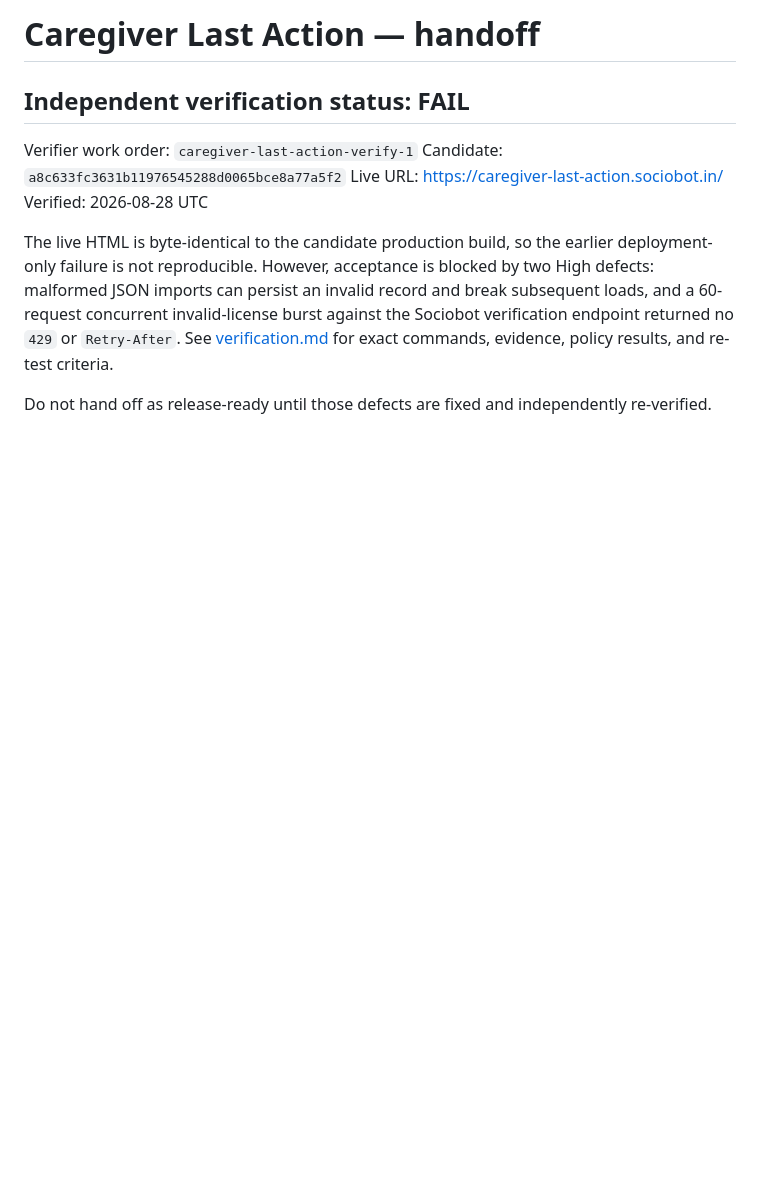
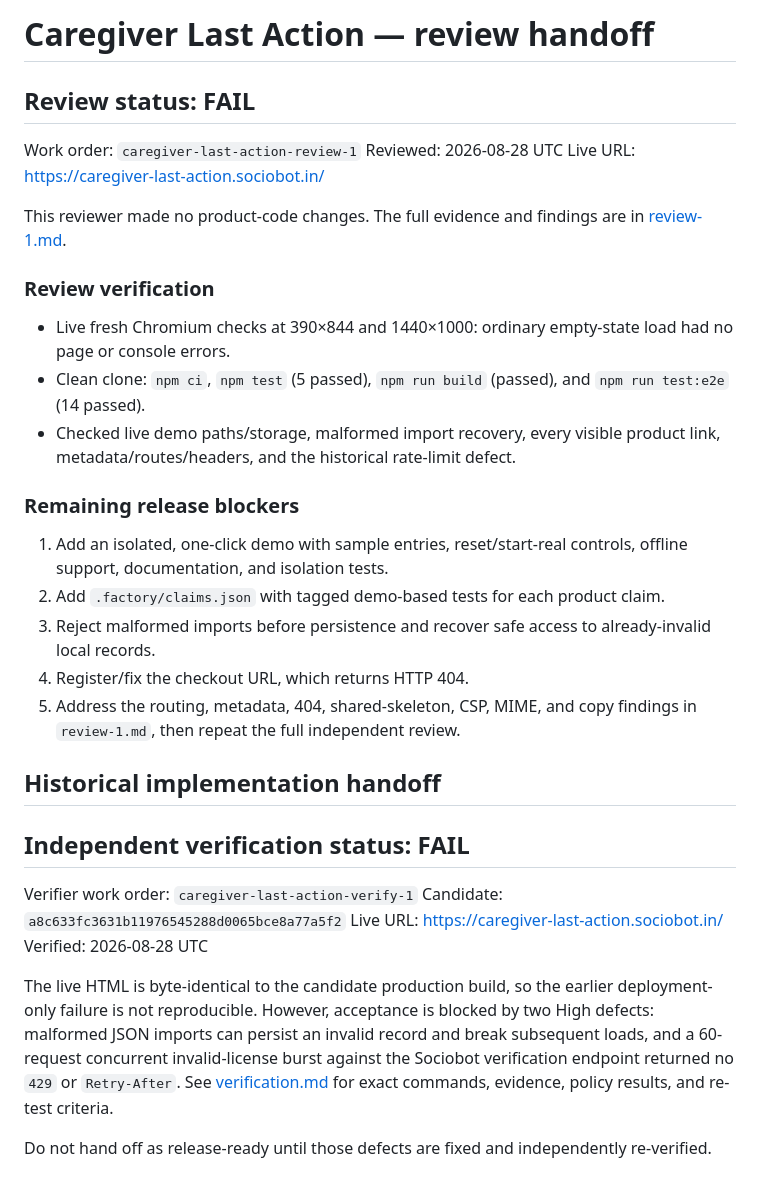
Before and after one commit to B-Divyesh/sf-caregiver-last-action, a Markdown page: .factory/handoff.md, the part around the change. Rendered like a GitHub page; blank space fills up the shorter version.

Commit message:
qa: add adversarial first-read review

```diff
--- a/.factory/handoff.md
+++ b/.factory/handoff.md
@@ -1,4 +1,36 @@
-# Caregiver Last Action — handoff
+# Caregiver Last Action — review handoff
+
+## Review status: **FAIL**
+
+Work order: `caregiver-last-action-review-1`
+Reviewed: 2026-08-28 UTC
+Live URL: <https://caregiver-last-action.sociobot.in/>
+
+This reviewer made no product-code changes. The full evidence and findings are
+in [review-1.md](review-1.md).
+
+### Review verification
+
+- Live fresh Chromium checks at 390×844 and 1440×1000: ordinary empty-state
+  load had no page or console errors.
+- Clean clone: `npm ci`, `npm test` (5 passed), `npm run build` (passed), and
+  `npm run test:e2e` (14 passed).
+- Checked live demo paths/storage, malformed import recovery, every visible
+  product link, metadata/routes/headers, and the historical rate-limit defect.
+
+### Remaining release blockers
+
+1. Add an isolated, one-click demo with sample entries, reset/start-real
+   controls, offline support, documentation, and isolation tests.
+2. Add `.factory/claims.json` with tagged demo-based tests for each product
+   claim.
+3. Reject malformed imports before persistence and recover safe access to
+   already-invalid local records.
+4. Register/fix the checkout URL, which returns HTTP 404.
+5. Address the routing, metadata, 404, shared-skeleton, CSP, MIME, and copy
+   findings in `review-1.md`, then repeat the full independent review.
+
+## Historical implementation handoff
 
 ## Independent verification status: **FAIL**
 
```
Also changed, not shown: .factory/review-1.md (added, +270 -0 lines).
